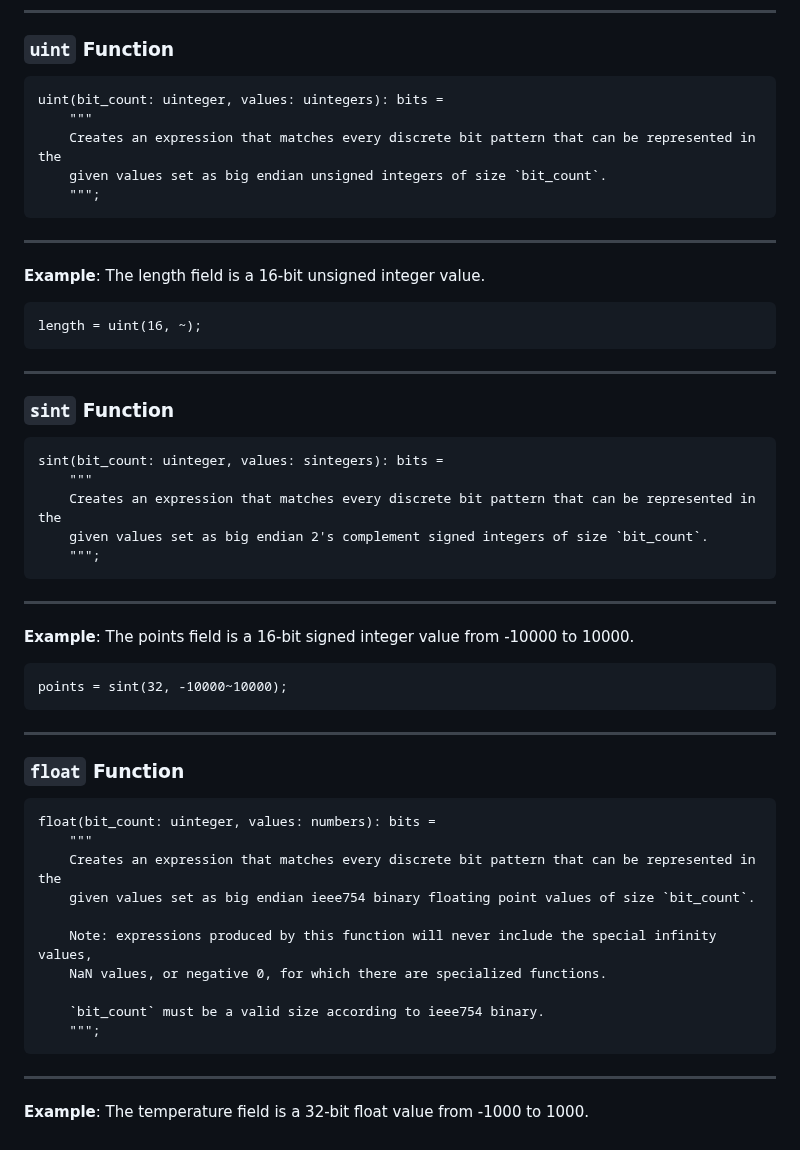
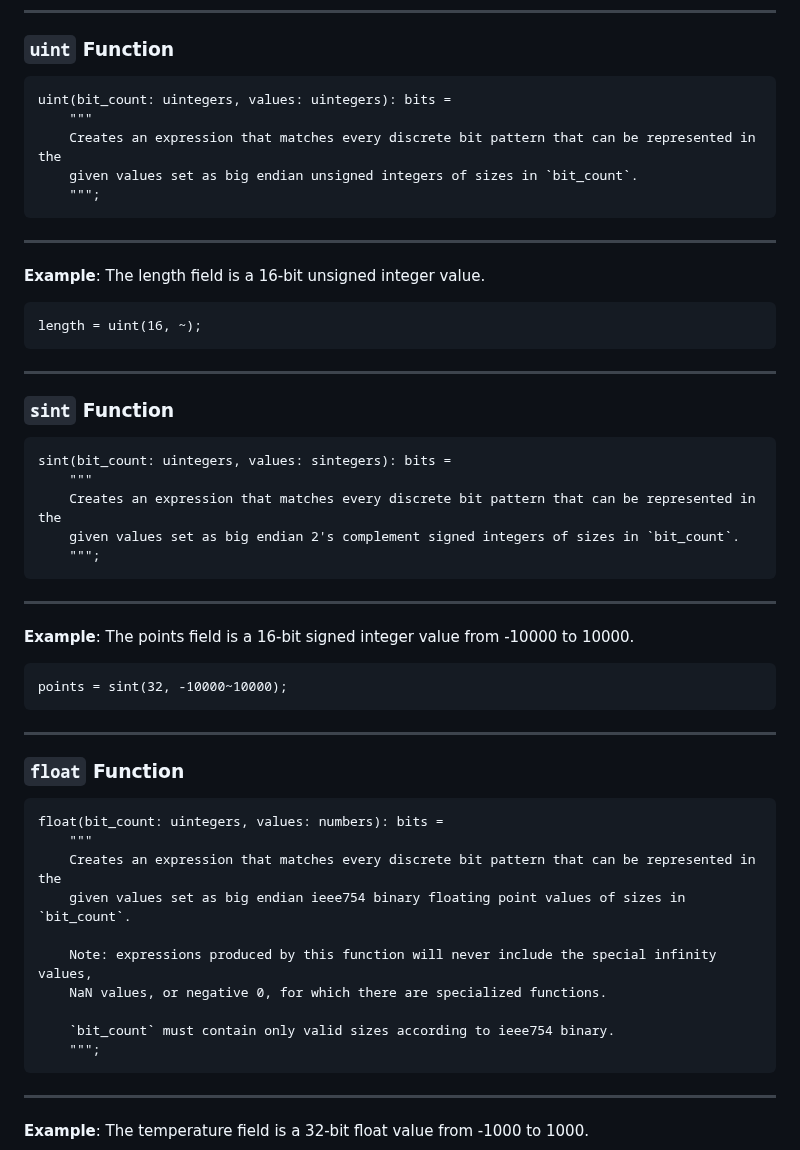
Before and after one commit to kstenerud/dogma, a Markdown page: v1/dogma_v1.md, the part around one of its changes. Rendered like a GitHub page.

````diff
--- a/v1/dogma_v1.md
+++ b/v1/dogma_v1.md
@@ -1732,10 +1732,10 @@ letter_digit_space = unicode(N,L,Zs);
 ### `uint` Function
 
 ```dogma
-uint(bit_count: uinteger, values: uintegers): bits =
+uint(bit_count: uintegers, values: uintegers): bits =
     """
     Creates an expression that matches every discrete bit pattern that can be represented in the
-    given values set as big endian unsigned integers of size `bit_count`.
+    given values set as big endian unsigned integers of sizes in `bit_count`.
     """;
 ```
 
@@ -1751,10 +1751,10 @@ length = uint(16, ~);
 ### `sint` Function
 
 ```dogma
-sint(bit_count: uinteger, values: sintegers): bits =
+sint(bit_count: uintegers, values: sintegers): bits =
     """
     Creates an expression that matches every discrete bit pattern that can be represented in the
-    given values set as big endian 2's complement signed integers of size `bit_count`.
+    given values set as big endian 2's complement signed integers of sizes in `bit_count`.
     """;
 ```
 
@@ -1770,15 +1770,15 @@ points = sint(32, -10000~10000);
 ### `float` Function
 
 ```dogma
-float(bit_count: uinteger, values: numbers): bits =
+float(bit_count: uintegers, values: numbers): bits =
     """
     Creates an expression that matches every discrete bit pattern that can be represented in the
-    given values set as big endian ieee754 binary floating point values of size `bit_count`.
+    given values set as big endian ieee754 binary floating point values of sizes in `bit_count`.
 
     Note: expressions produced by this function will never include the special infinity values,
     NaN values, or negative 0, for which there are specialized functions.
 
-    `bit_count` must be a valid size according to ieee754 binary.
+    `bit_count` must contain only valid sizes according to ieee754 binary.
     """;
 ```
 
````
Also changed, not shown: other parts of v1/dogma_v1.md (+25 -25 lines).
